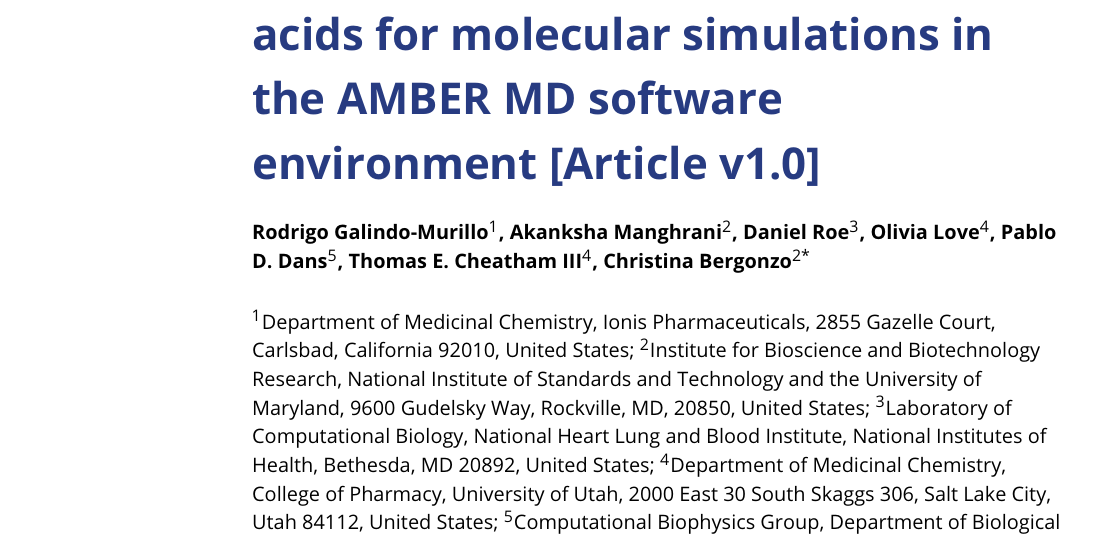
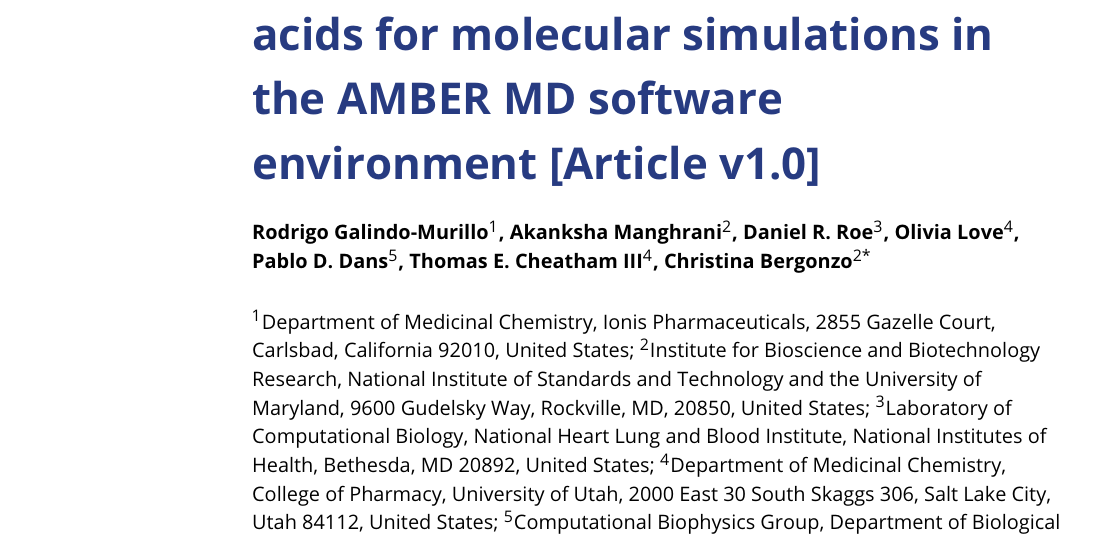
Before and after one commit to ManghraniA/ModXNALiveComs, a LaTeX document (ModXNA_Livecoms_final.tex): part of page 1 of 11, cut so that both start at the same text. Compiled offline with pdfLaTeX.

Commit message:
Add DRR middle initial.

```diff
--- a/ModXNA_Livecoms_final.tex
+++ b/ModXNA_Livecoms_final.tex
@@ -74,7 +74,7 @@
 
 \author[1]{Rodrigo Galindo-Murillo}
 \author[2]{Akanksha Manghrani}
-\author[3]{Daniel Roe}
+\author[3]{Daniel R. Roe}
 \author[4]{Olivia Love}
 \author[5]{Pablo D. Dans}
 \author[4]{Thomas E. Cheatham III}
```
